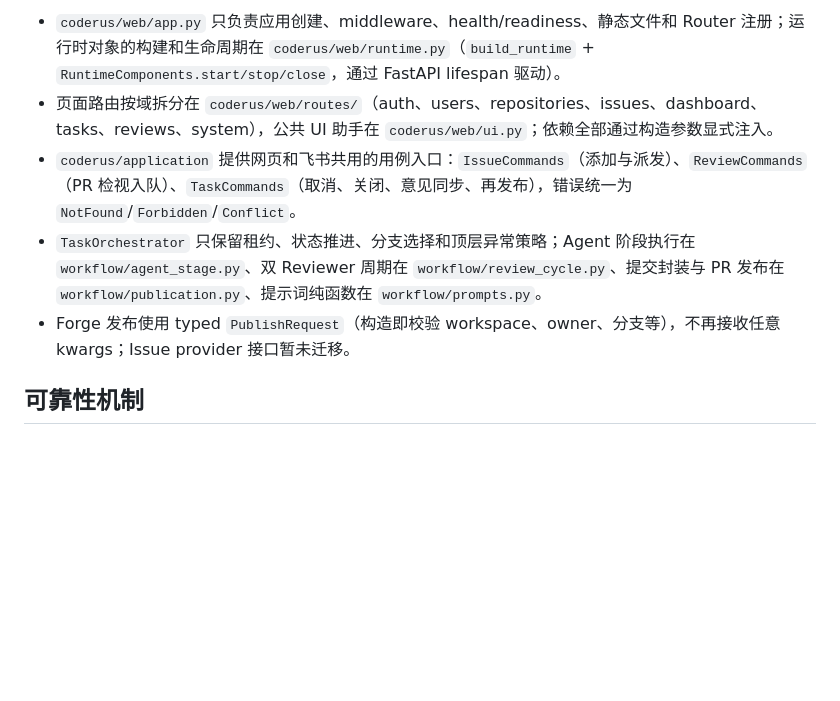
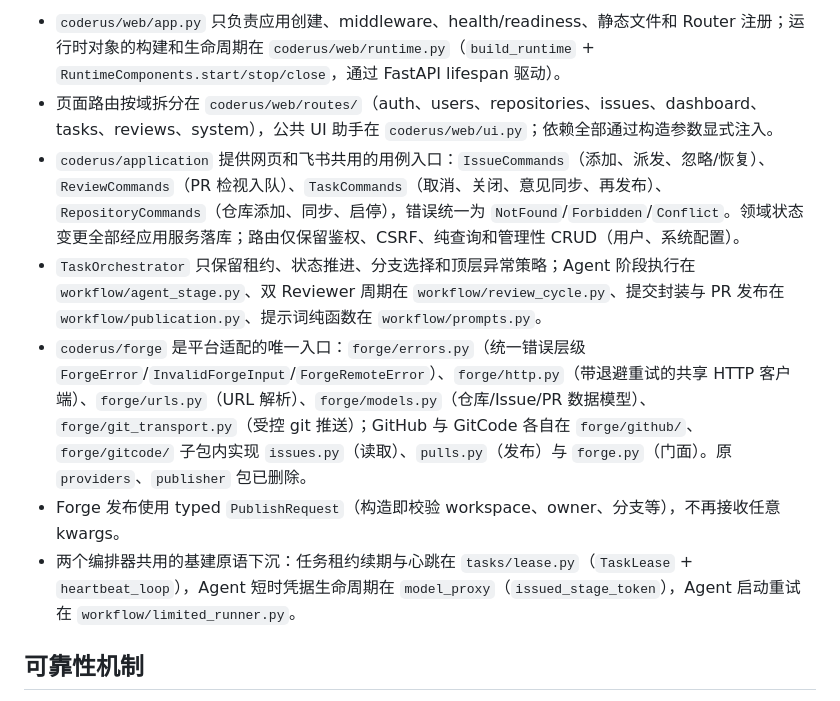
Before and after one commit to wlff123/Coderus, a Markdown page: docs/architecture.md, the part around the change. Rendered like a GitHub page; blank space fills up the shorter version.

Commit message:
docs: mark phase 1 architecture convergence complete
Co-authored-by: Cursor <cursoragent@cursor.com>

```diff
--- a/docs/architecture.md
+++ b/docs/architecture.md
@@ -34,9 +34,11 @@ Coderus 将自动化编码限制在管理员授权的仓库和人工派发的任
 
 - `coderus/web/app.py` 只负责应用创建、middleware、health/readiness、静态文件和 Router 注册；运行时对象的构建和生命周期在 `coderus/web/runtime.py`（`build_runtime` + `RuntimeComponents.start/stop/close`，通过 FastAPI lifespan 驱动）。
 - 页面路由按域拆分在 `coderus/web/routes/`（auth、users、repositories、issues、dashboard、tasks、reviews、system），公共 UI 助手在 `coderus/web/ui.py`；依赖全部通过构造参数显式注入。
-- `coderus/application` 提供网页和飞书共用的用例入口：`IssueCommands`（添加与派发）、`ReviewCommands`（PR 检视入队）、`TaskCommands`（取消、关闭、意见同步、再发布），错误统一为 `NotFound`/`Forbidden`/`Conflict`。
+- `coderus/application` 提供网页和飞书共用的用例入口：`IssueCommands`（添加、派发、忽略/恢复）、`ReviewCommands`（PR 检视入队）、`TaskCommands`（取消、关闭、意见同步、再发布）、`RepositoryCommands`（仓库添加、同步、启停），错误统一为 `NotFound`/`Forbidden`/`Conflict`。领域状态变更全部经应用服务落库；路由仅保留鉴权、CSRF、纯查询和管理性 CRUD（用户、系统配置）。
 - `TaskOrchestrator` 只保留租约、状态推进、分支选择和顶层异常策略；Agent 阶段执行在 `workflow/agent_stage.py`、双 Reviewer 周期在 `workflow/review_cycle.py`、提交封装与 PR 发布在 `workflow/publication.py`、提示词纯函数在 `workflow/prompts.py`。
-- Forge 发布使用 typed `PublishRequest`（构造即校验 workspace、owner、分支等），不再接收任意 kwargs；Issue provider 接口暂未迁移。
+- `coderus/forge` 是平台适配的唯一入口：`forge/errors.py`（统一错误层级 `ForgeError`/`InvalidForgeInput`/`ForgeRemoteError`）、`forge/http.py`（带退避重试的共享 HTTP 客户端）、`forge/urls.py`（URL 解析）、`forge/models.py`（仓库/Issue/PR 数据模型）、`forge/git_transport.py`（受控 git 推送）；GitHub 与 GitCode 各自在 `forge/github/`、`forge/gitcode/` 子包内实现 `issues.py`（读取）、`pulls.py`（发布）与 `forge.py`（门面）。原 `providers`、`publisher` 包已删除。
+- Forge 发布使用 typed `PublishRequest`（构造即校验 workspace、owner、分支等），不再接收任意 kwargs。
+- 两个编排器共用的基建原语下沉：任务租约续期与心跳在 `tasks/lease.py`（`TaskLease` + `heartbeat_loop`），Agent 短时凭据生命周期在 `model_proxy`（`issued_stage_token`），Agent 启动重试在 `workflow/limited_runner.py`。
 
 ## 可靠性机制
 
```
Also changed, not shown: docs/evolution-roadmap.md (+9 -5 lines).
